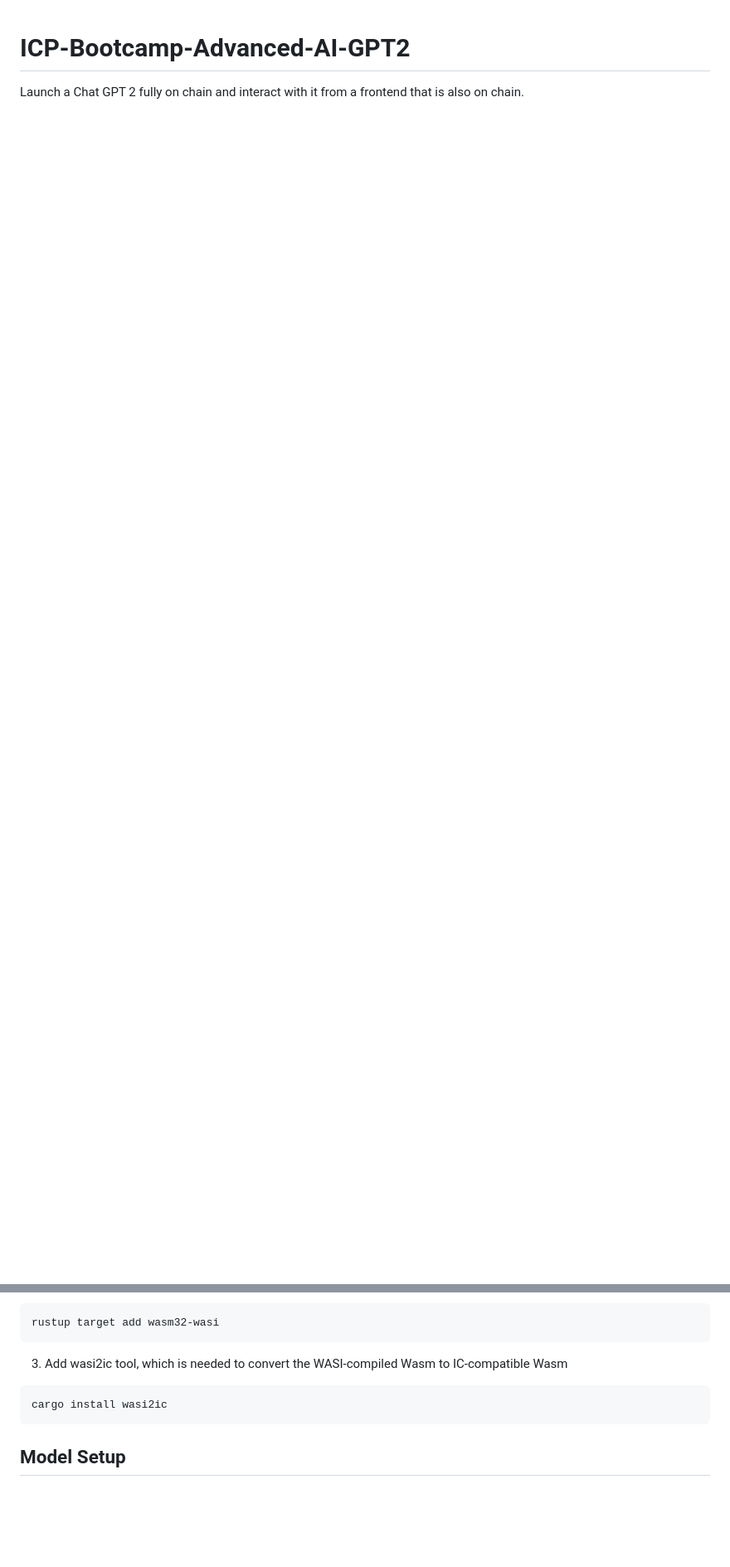
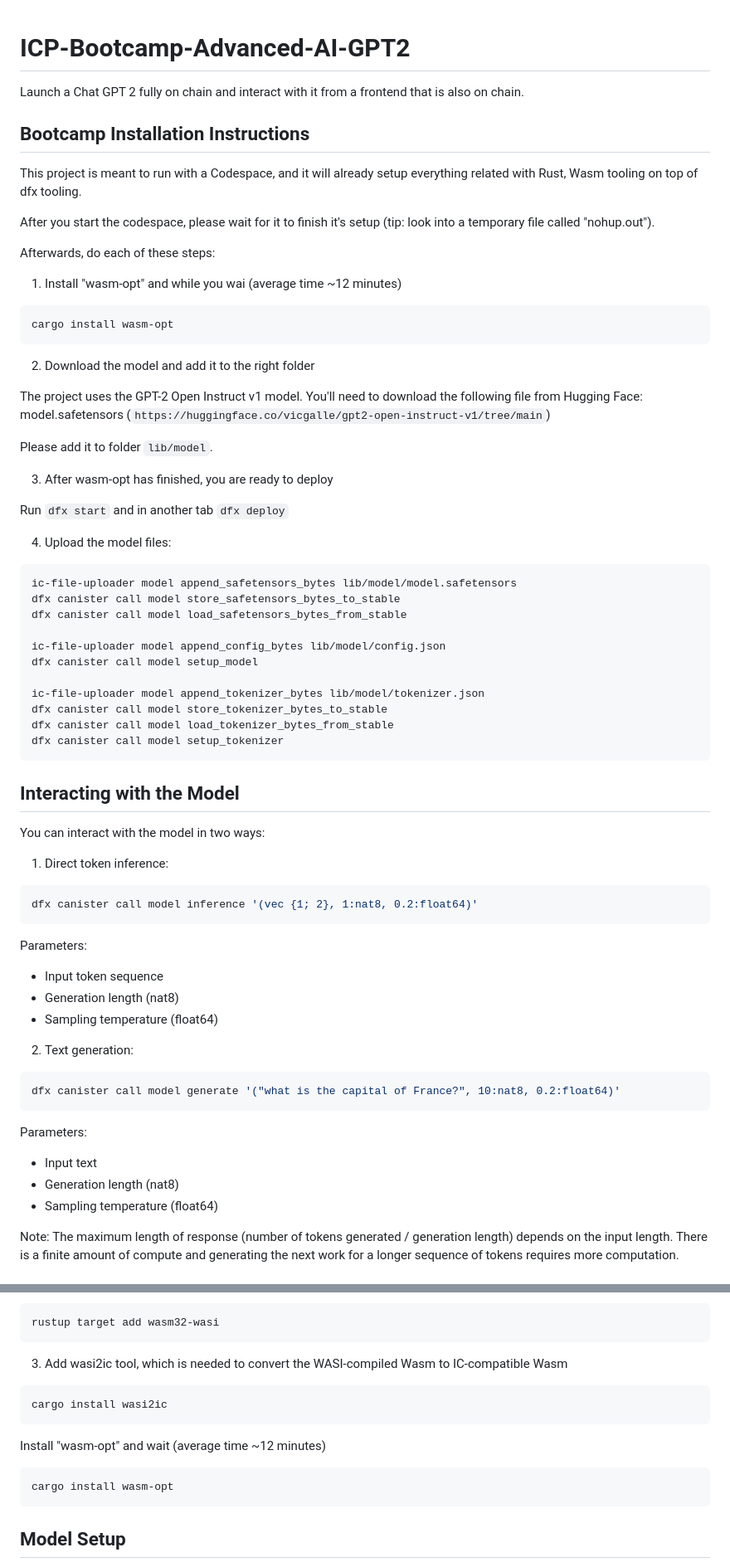
Before and after one commit to pt-icp-hub/ICP-Bootcamp-Advanced-AI-GPT2, a Markdown page: README.md, 2 parts joined by grey strips. Shown at 83% size. Drawn GitHub-style; blank space fills up the shorter version.

Commit message:
improved readme

````diff
--- a/README.md
+++ b/README.md
@@ -1,3 +1,74 @@
 # ICP-Bootcamp-Advanced-AI-GPT2
 
 Launch a Chat GPT 2 fully on chain and interact with it from a frontend that is also on chain.
+
+## Bootcamp Installation Instructions
+
+This project is meant to run with a Codespace, and it will already setup everything related with Rust, Wasm tooling on top of dfx tooling.
+
+After you start the codespace, please wait for it to finish it's setup (tip: look into a temporary file called "nohup.out").
+
+Afterwards, do each of these steps:
+
+1. Install "wasm-opt" and while you wai (average time ~12 minutes)
+
+```bash
+cargo install wasm-opt
+```
+
+2. Download the model and add it to the right folder
+
+The project uses the GPT-2 Open Instruct v1 model. You'll need to download the following file from Hugging Face: model.safetensors (`https://huggingface.co/vicgalle/gpt2-open-instruct-v1/tree/main`)
+
+Please add it to folder `lib/model`.
+
+3. After wasm-opt has finished, you are ready to deploy
+
+Run `dfx start` and in another tab `dfx deploy`
+
+4. Upload the model files:
+
+```bash
+ic-file-uploader model append_safetensors_bytes lib/model/model.safetensors
+dfx canister call model store_safetensors_bytes_to_stable
+dfx canister call model load_safetensors_bytes_from_stable
+
+ic-file-uploader model append_config_bytes lib/model/config.json
+dfx canister call model setup_model
+
+ic-file-uploader model append_tokenizer_bytes lib/model/tokenizer.json
+dfx canister call model store_tokenizer_bytes_to_stable
+dfx canister call model load_tokenizer_bytes_from_stable
+dfx canister call model setup_tokenizer
+```
+
+## Interacting with the Model
+
+You can interact with the model in two ways:
+
+1. Direct token inference:
+
+```bash
+dfx canister call model inference '(vec {1; 2}, 1:nat8, 0.2:float64)'
+```
+
+Parameters:
+
+- Input token sequence
+- Generation length (nat8)
+- Sampling temperature (float64)
+
+2. Text generation:
+
+```bash
+dfx canister call model generate '("what is the capital of France?", 10:nat8, 0.2:float64)'
+```
+
+Parameters:
+
+- Input text
+- Generation length (nat8)
+- Sampling temperature (float64)
+
+Note: The maximum length of response (number of tokens generated / generation length) depends on the input length. There is a finite amount of compute and generating the next work for a longer sequence of tokens requires more computation.
+
@@ -83,6 +155,12 @@ rustup target add wasm32-wasi
 cargo install wasi2ic
 ```
 
+Install "wasm-opt" and wait (average time ~12 minutes)
+
+```bash
+cargo install wasm-opt
+```
+
 ## Model Setup
 
 The project uses the GPT-2 Open Instruct v1 model. You'll need to download the following files from Hugging Face:
````
Also changed, not shown: other parts of README.md (+1 -0 lines).
